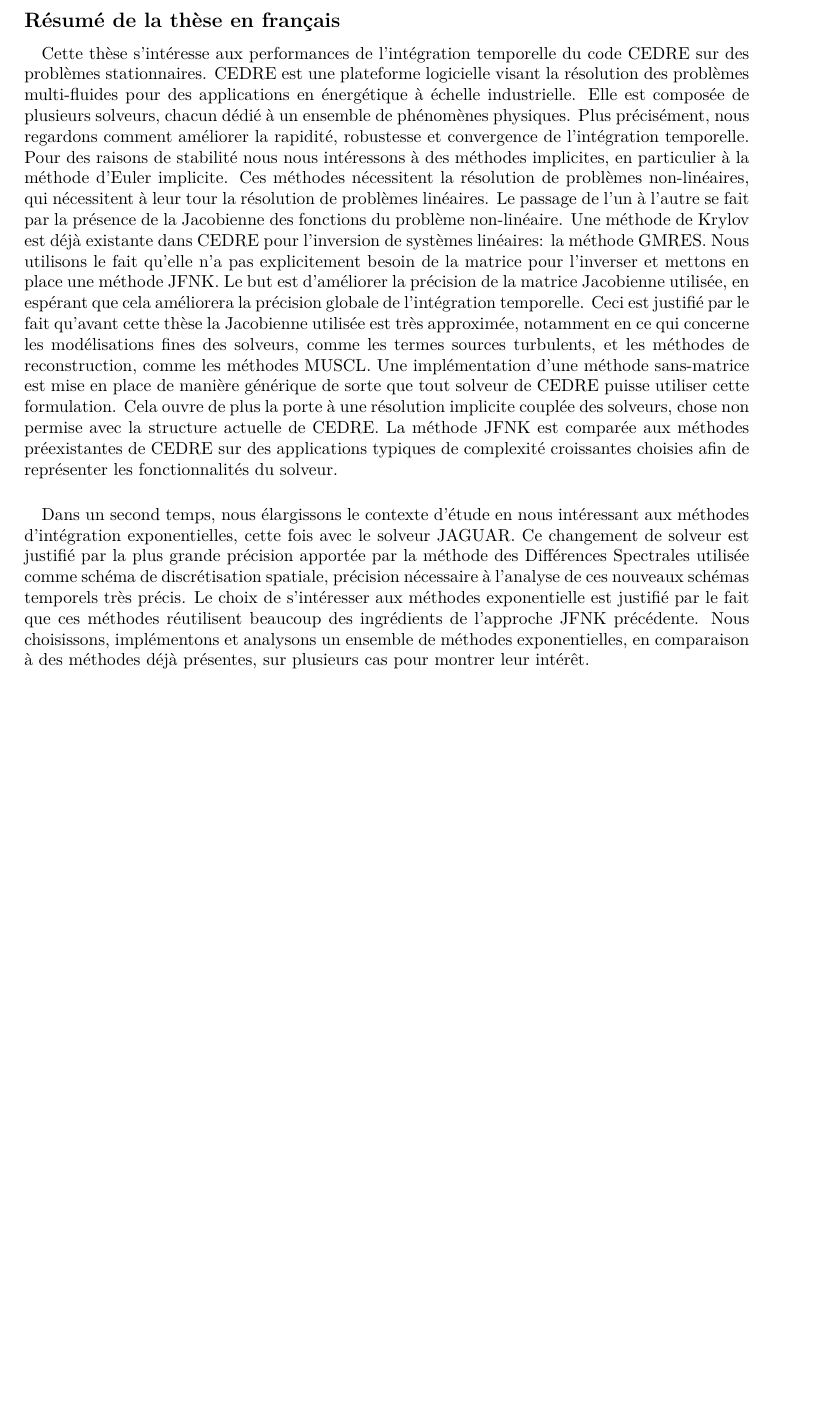
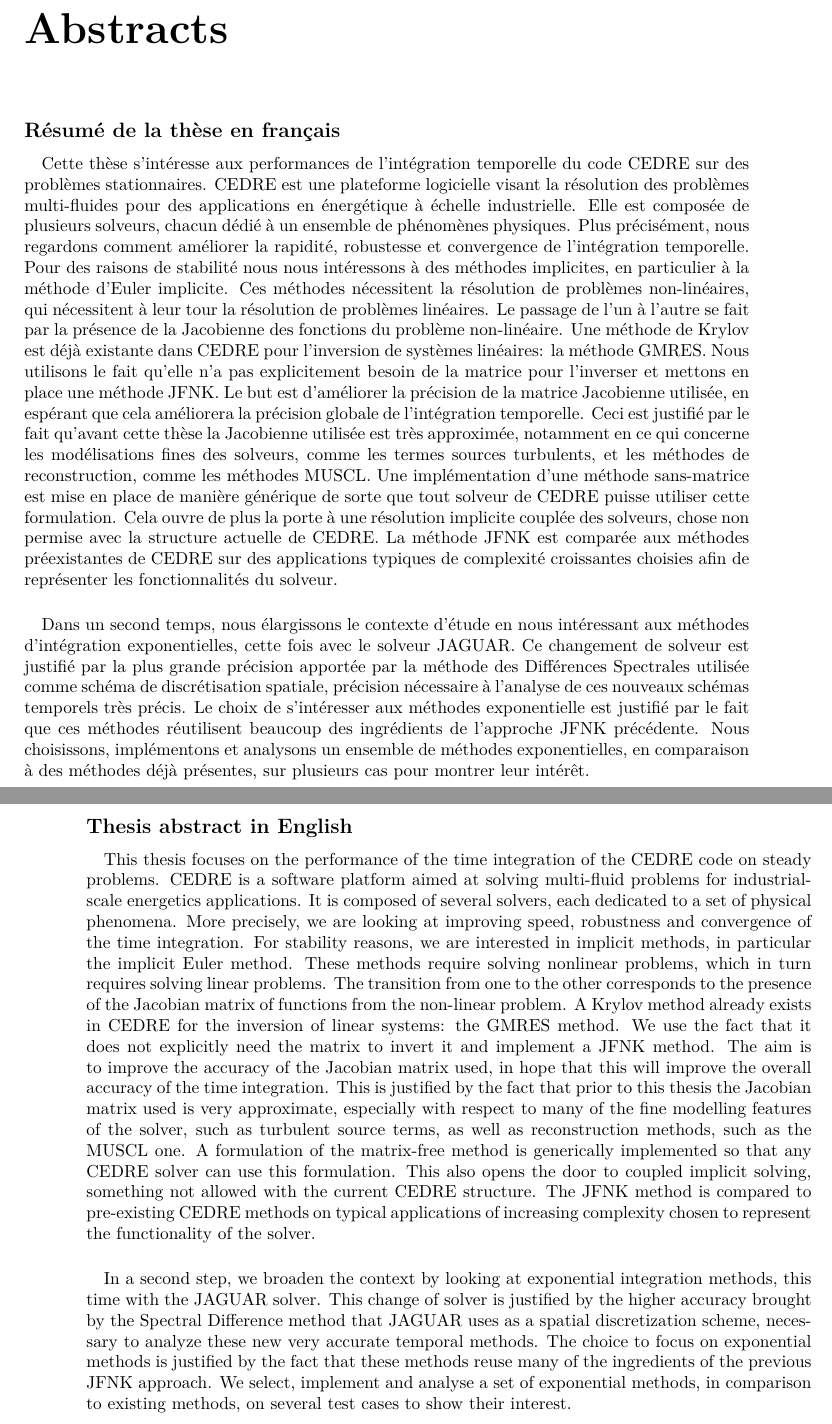
Before and after one commit to pierreXVI/thesis, a LaTeX thesis (main.tex, which reads abstract.tex): part of page 126 of 126 before the commit and two parts of pages 127 and 128 of 128 after it, the two joined at a grey line, cut at the place of the change, the shorter picture padded with empty space. Compiled offline with pdfLaTeX.

Commit message:
Abstracts as a chapter

```diff
--- a/abstract.tex
+++ b/abstract.tex
@@ -1,9 +1,6 @@
-\pagebreak
-
-\setboolean{@twoside}{false}
-\thispagestyle{empty}
-
-% \section*{Résumés}
+\chapter*{Abstracts}
+\addcontentsline{toc}{chapter}{Abstracts}
+\markboth{ABSTRACTS}{}
 
   \subsection*{Résumé de la thèse en français}
 
@@ -30,29 +27,30 @@
     Nous choisissons, implémentons et analysons un ensemble de méthodes exponentielles, en comparaison à des méthodes déjà présentes, sur plusieurs cas pour montrer leur intérêt.
 
 
-  % \subsection*{Résumé de la thèse en anglais}
+  \pagebreak
+  \subsection*{Thesis abstract in English}
 
-  %   \paragraph{}
-  %   This thesis focuses on the performance of the time integration of the CEDRE code on steady problems.
-  %   CEDRE is a software platform aimed at solving multi-fluid problems for industrial-scale energetics applications.
-  %   It is composed of several solvers, each dedicated to a set of physical phenomena.
-  %   More precisely, we are looking at improving speed, robustness and convergence of the time integration.
-  %   For stability reasons, we are interested in implicit methods, in particular the implicit Euler method.
-  %   These methods require solving nonlinear problems, which in turn requires solving linear problems.
-  %   The transition from one to the other corresponds to the presence of the Jacobian matrix of functions from the non-linear problem.
-  %   A Krylov method already exists in CEDRE for the inversion of linear systems: the GMRES method.
-  %   We use the fact that it does not explicitly need the matrix to invert it and implement a JFNK method.
-  %   The aim is to improve the accuracy of the Jacobian matrix used, in hope that this will improve the overall accuracy of the time integration.
-  %   This is justified by the fact that prior to this thesis the Jacobian matrix used is very approximate, especially with respect to many of the fine modelling features of the solver, such as turbulent source terms, as well as reconstruction methods, such as the MUSCL one.
-  %   A formulation of the matrix-free method is generically implemented so that any CEDRE solver can use this formulation.
-  %   This also opens the door to coupled implicit solving, something not allowed with the current CEDRE structure.
-  %   The JFNK method is compared to pre-existing CEDRE methods on typical applications of increasing complexity chosen to represent the functionality of the solver.
+    \paragraph{}
+    This thesis focuses on the performance of the time integration of the CEDRE code on steady problems.
+    CEDRE is a software platform aimed at solving multi-fluid problems for industrial-scale energetics applications.
+    It is composed of several solvers, each dedicated to a set of physical phenomena.
+    More precisely, we are looking at improving speed, robustness and convergence of the time integration.
+    For stability reasons, we are interested in implicit methods, in particular the implicit Euler method.
+    These methods require solving nonlinear problems, which in turn requires solving linear problems.
+    The transition from one to the other corresponds to the presence of the Jacobian matrix of functions from the non-linear problem.
+    A Krylov method already exists in CEDRE for the inversion of linear systems: the GMRES method.
+    We use the fact that it does not explicitly need the matrix to invert it and implement a JFNK method.
+    The aim is to improve the accuracy of the Jacobian matrix used, in hope that this will improve the overall accuracy of the time integration.
+    This is justified by the fact that prior to this thesis the Jacobian matrix used is very approximate, especially with respect to many of the fine modelling features of the solver, such as turbulent source terms, as well as reconstruction methods, such as the MUSCL one.
+    A formulation of the matrix-free method is generically implemented so that any CEDRE solver can use this formulation.
+    This also opens the door to coupled implicit solving, something not allowed with the current CEDRE structure.
+    The JFNK method is compared to pre-existing CEDRE methods on typical applications of increasing complexity chosen to represent the functionality of the solver.
 
-  %   \paragraph{}
-  %   In a second step, we broaden the context by looking at exponential integration methods, this time with the JAGUAR solver.
-  %   This change of solver is justified by the higher accuracy brought by the Spectral Difference method that JAGUAR uses as a spatial discretization scheme, necessary to analyze these new very accurate temporal methods.
-  %   The choice to focus on exponential methods is justified by the fact that these methods reuse many of the ingredients of the previous JFNK approach.
-  %   We select, implement and analyse a set of exponential methods, in comparison to existing methods, on several test cases to show their interest.
+    \paragraph{}
+    In a second step, we broaden the context by looking at exponential integration methods, this time with the JAGUAR solver.
+    This change of solver is justified by the higher accuracy brought by the Spectral Difference method that JAGUAR uses as a spatial discretization scheme, necessary to analyze these new very accurate temporal methods.
+    The choice to focus on exponential methods is justified by the fact that these methods reuse many of the ingredients of the previous JFNK approach.
+    We select, implement and analyse a set of exponential methods, in comparison to existing methods, on several test cases to show their interest.
 
 
   % \subsection*{Résumé de thèse vulgarisé pour le grand public en français}
```
